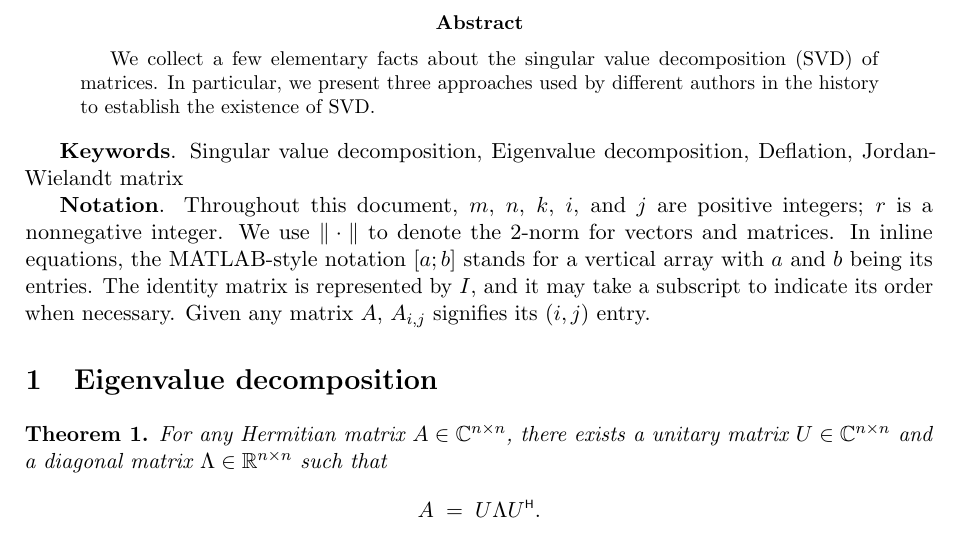
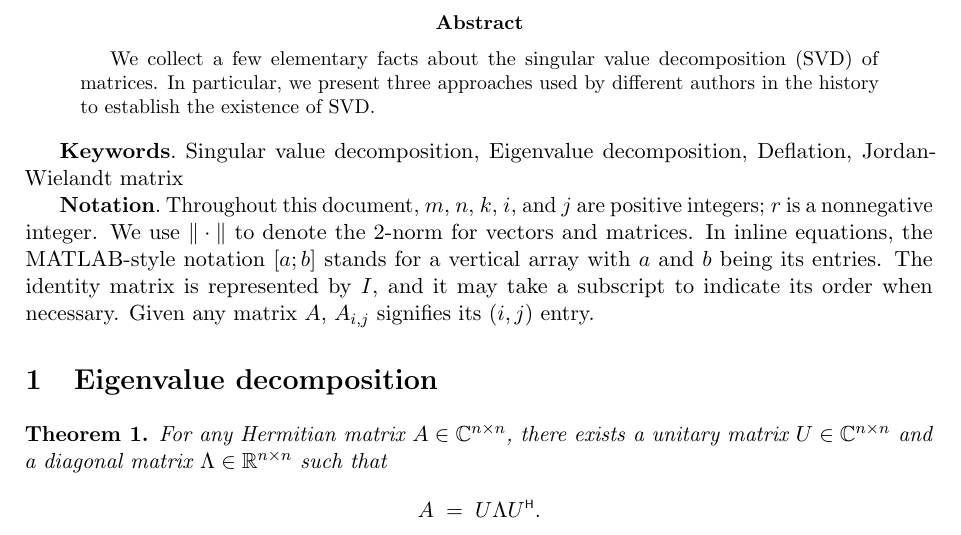
Before and after one commit to equipez/svd, a LaTeX paper (svd.tex): part of page 1 of 14, cut so that both start at the same text. Compiled offline with pdfLaTeX.

Commit message:
2021-03-06-13:33:47-HKT minor improvement

```diff
--- a/svd.tex
+++ b/svd.tex
@@ -316,10 +316,10 @@ Hong Kong, China ({\tt zaikun.zhang@polyu.edu.hk}).
   to establish the existence of~SVD.
 \end{abstract}
 
-\textbf{Keywords}. Singular value decomposition, Eigenvalue decomposition, Deflation,
+\textbf{Keywords}.~Singular value decomposition, Eigenvalue decomposition, Deflation,
 Jordan-Wielandt matrix
 
-\textbf{Notation}. Throughout this document, $m$, $n$, $k$, $i$, and~$j$ are positive integers; $r$ is a nonnegative integer.
+\textbf{Notation}.~Throughout this document, $m$, $n$, $k$, $i$, and~$j$ are positive integers; $r$ is a nonnegative integer.
 We use $\|\cdot\|$ to denote the $2$-norm for vectors and matrices.
 In inline equations, the MATLAB-style notation~$[a; b]$ stands for a vertical array
 with~$a$ and~$b$ being its entries. The identity matrix is represented by~$I$, and it may take
```
Also changed, not shown: svd.pdf, 1 other file.
